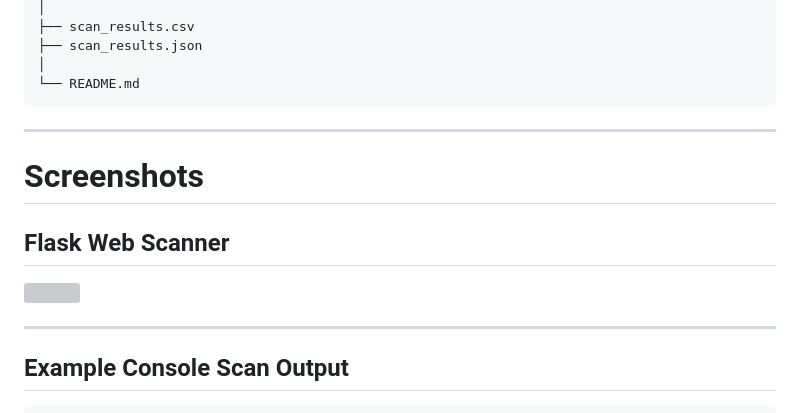
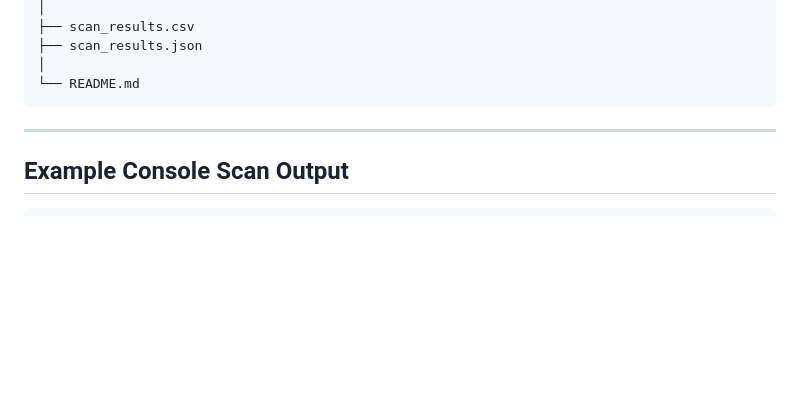
Before and after one commit to SoumilChaurasia09/VulnGuard-Web-Scanner, a Markdown page: README.md, the part around the change. GitHub-like rendering; blank space fills up the shorter version; grey boxes are pictures that could not be loaded.

````diff
--- a/README.md
+++ b/README.md
@@ -103,14 +103,6 @@ VulnGuard-Web-Scanner/
 │
 └── README.md
 ```
-
----
-
-# Screenshots
-
-## Flask Web Scanner
-
-<img width="100%" src="./templates/index.html">
 
 ---
 
````
